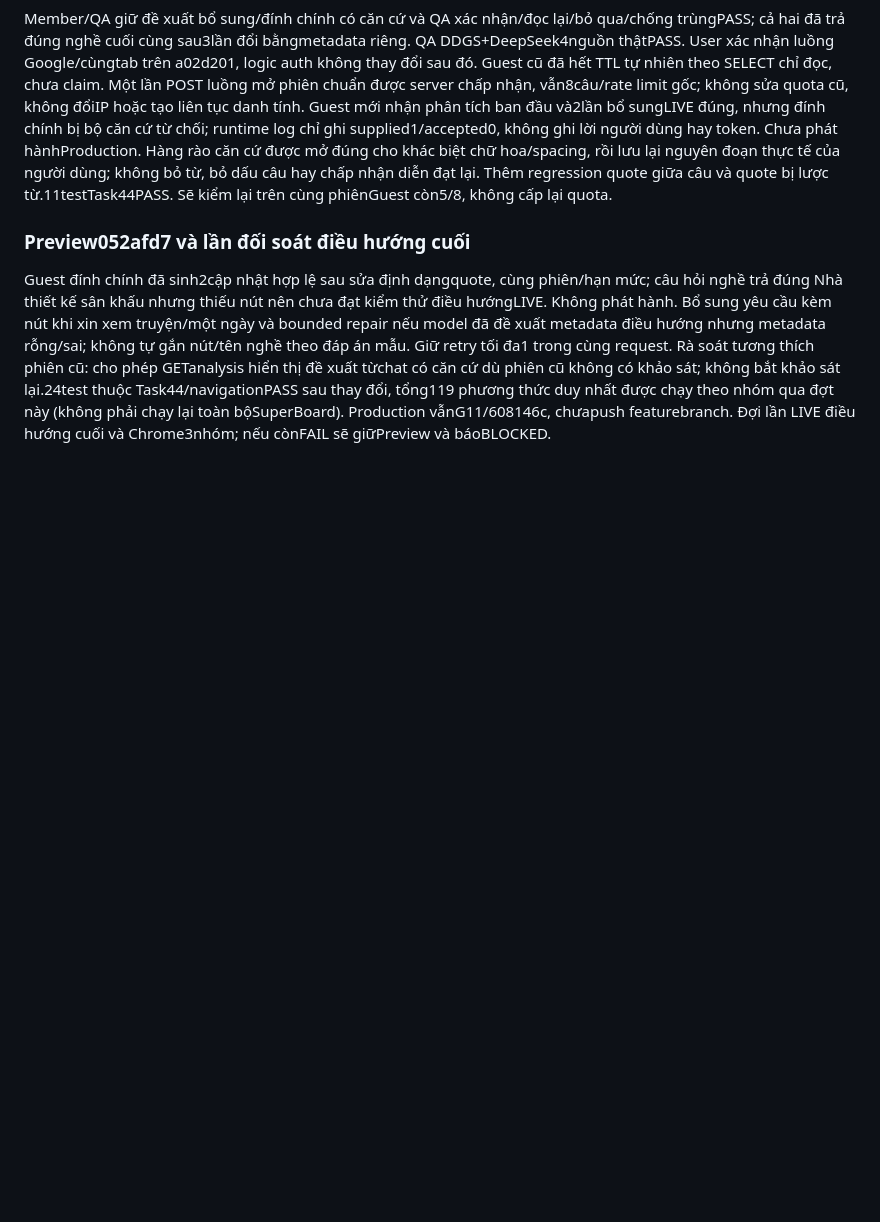
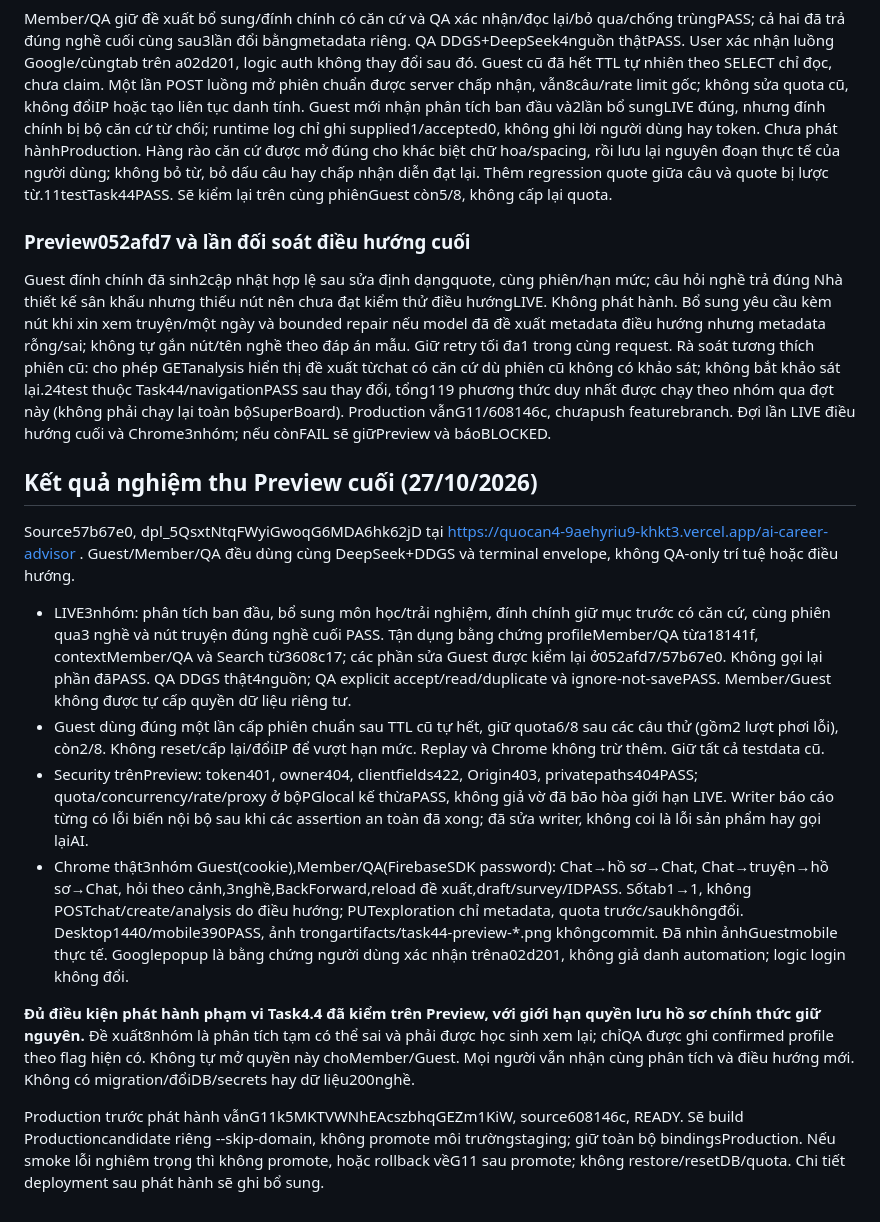
Before and after one commit to TrooliGM/quocan4, a Markdown page: docs/task44-single-tab-journey.md, the part around the change. Rendered like a GitHub page; blank space fills up the shorter version.

Commit message:
Record Task 4.4 live three-role and single-tab browser acceptance

```diff
--- a/docs/task44-single-tab-journey.md
+++ b/docs/task44-single-tab-journey.md
@@ -68,3 +68,16 @@ Hàng rào căn cứ được mở đúng cho khác biệt chữ hoa/spacing, r
 ### Preview052afd7 và lần đối soát điều hướng cuối
 Guest đính chính đã sinh2cập nhật hợp lệ sau sửa định dạngquote, cùng phiên/hạn mức; câu hỏi nghề trả đúng Nhà thiết kế sân khấu nhưng thiếu nút nên chưa đạt kiểm thử điều hướngLIVE. Không phát hành. Bổ sung yêu cầu kèm nút khi xin xem truyện/một ngày và bounded repair nếu model đã đề xuất metadata điều hướng nhưng metadata rỗng/sai; không tự gắn nút/tên nghề theo đáp án mẫu. Giữ retry tối đa1 trong cùng request.
 Rà soát tương thích phiên cũ: cho phép GETanalysis hiển thị đề xuất từchat có căn cứ dù phiên cũ không có khảo sát; không bắt khảo sát lại.24test thuộc Task44/navigationPASS sau thay đổi, tổng119 phương thức duy nhất được chạy theo nhóm qua đợt này (không phải chạy lại toàn bộSuperBoard). Production vẫnG11/608146c, chưapush featurebranch. Đợi lần LIVE điều hướng cuối và Chrome3nhóm; nếu cònFAIL sẽ giữPreview và báoBLOCKED.
+
+
+## Kết quả nghiệm thu Preview cuối (27/10/2026)
+Source57b67e0, dpl_5QsxtNtqFWyiGwoqG6MDA6hk62jD tại https://quocan4-9aehyriu9-khkt3.vercel.app/ai-career-advisor . Guest/Member/QA đều dùng cùng DeepSeek+DDGS và terminal envelope, không QA-only trí tuệ hoặc điều hướng.
+
+- LIVE3nhóm: phân tích ban đầu, bổ sung môn học/trải nghiệm, đính chính giữ mục trước có căn cứ, cùng phiên qua3 nghề và nút truyện đúng nghề cuối PASS. Tận dụng bằng chứng profileMember/QA từa18141f, contextMember/QA và Search từ3608c17; các phần sửa Guest được kiểm lại ở052afd7/57b67e0. Không gọi lại phần đãPASS. QA DDGS thật4nguồn; QA explicit accept/read/duplicate và ignore-not-savePASS. Member/Guest không được tự cấp quyền dữ liệu riêng tư.
+- Guest dùng đúng một lần cấp phiên chuẩn sau TTL cũ tự hết, giữ quota6/8 sau các câu thử (gồm2 lượt phơi lỗi), còn2/8. Không reset/cấp lại/đổiIP để vượt hạn mức. Replay và Chrome không trừ thêm. Giữ tất cả testdata cũ.
+- Security trênPreview: token401, owner404, clientfields422, Origin403, privatepaths404PASS; quota/concurrency/rate/proxy ở bộPGlocal kế thừaPASS, không giả vờ đã bão hòa giới hạn LIVE. Writer báo cáo từng có lỗi biến nội bộ sau khi các assertion an toàn đã xong; đã sửa writer, không coi là lỗi sản phẩm hay gọi lạiAI.
+- Chrome thật3nhóm Guest(cookie),Member/QA(FirebaseSDK password): Chat→hồ sơ→Chat, Chat→truyện→hồ sơ→Chat, hỏi theo cảnh,3nghề,BackForward,reload đề xuất,draft/survey/IDPASS. Sốtab1→1, không POSTchat/create/analysis do điều hướng; PUTexploration chỉ metadata, quota trước/saukhôngđổi. Desktop1440/mobile390PASS, ảnh trongartifacts/task44-preview-*.png khôngcommit. Đã nhìn ảnhGuestmobile thực tế. Googlepopup là bằng chứng người dùng xác nhận trêna02d201, không giả danh automation; logic login không đổi.
+
+**Đủ điều kiện phát hành phạm vi Task4.4 đã kiểm trên Preview, với giới hạn quyền lưu hồ sơ chính thức giữ nguyên.** Đề xuất8nhóm là phân tích tạm có thể sai và phải được học sinh xem lại; chỉQA được ghi confirmed profile theo flag hiện có. Không tự mở quyền này choMember/Guest. Mọi người vẫn nhận cùng phân tích và điều hướng mới. Không có migration/đổiDB/secrets hay dữ liệu200nghề.
+
+Production trước phát hành vẫnG11k5MKTVWNhEAcszbhqGEZm1KiW, source608146c, READY. Sẽ build Productioncandidate riêng --skip-domain, không promote môi trườngstaging; giữ toàn bộ bindingsProduction. Nếu smoke lỗi nghiêm trọng thì không promote, hoặc rollback vềG11 sau promote; không restore/resetDB/quota. Chi tiết deployment sau phát hành sẽ ghi bổ sung.
```
Also changed, not shown: docs/decisions.md (+4 -0 lines), docs/project-memory.md (+4 -0 lines).
